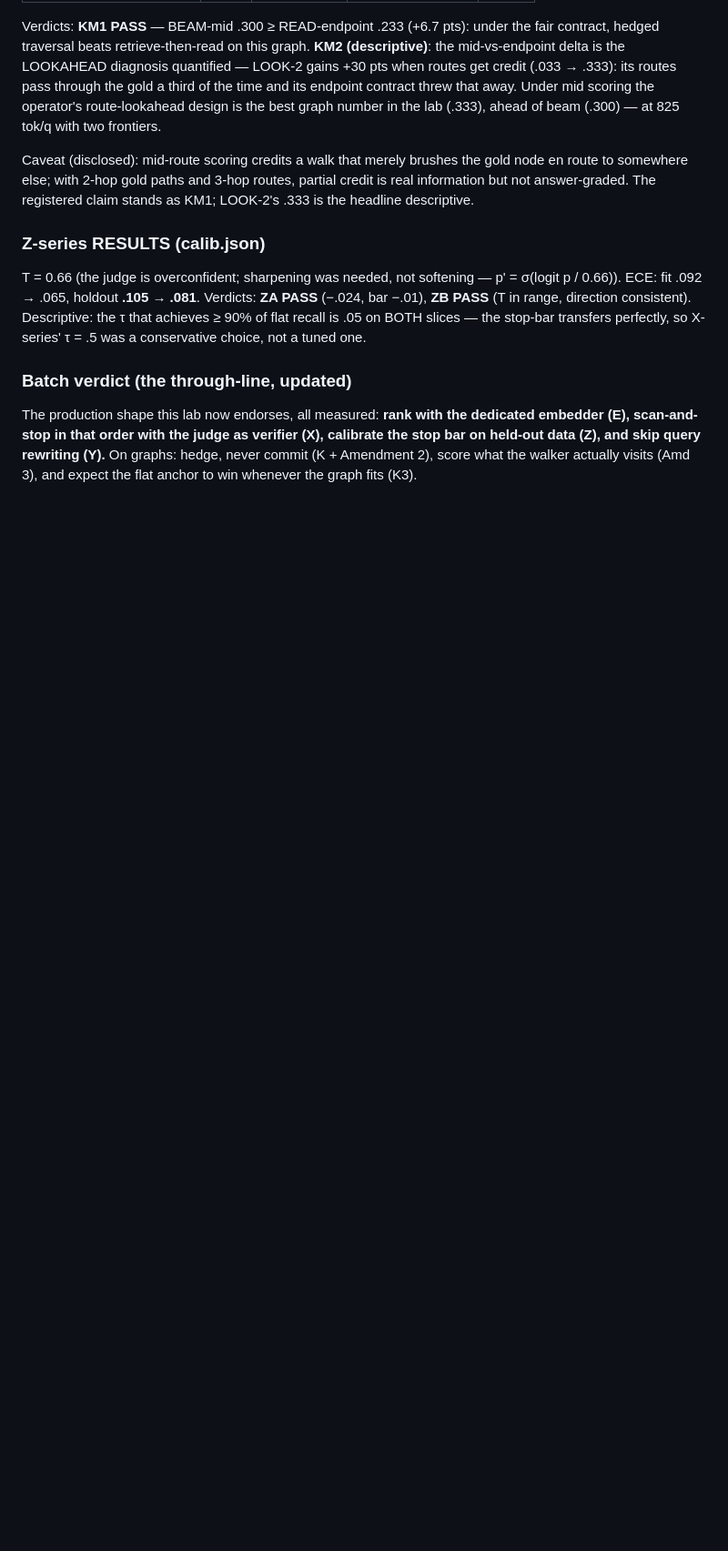
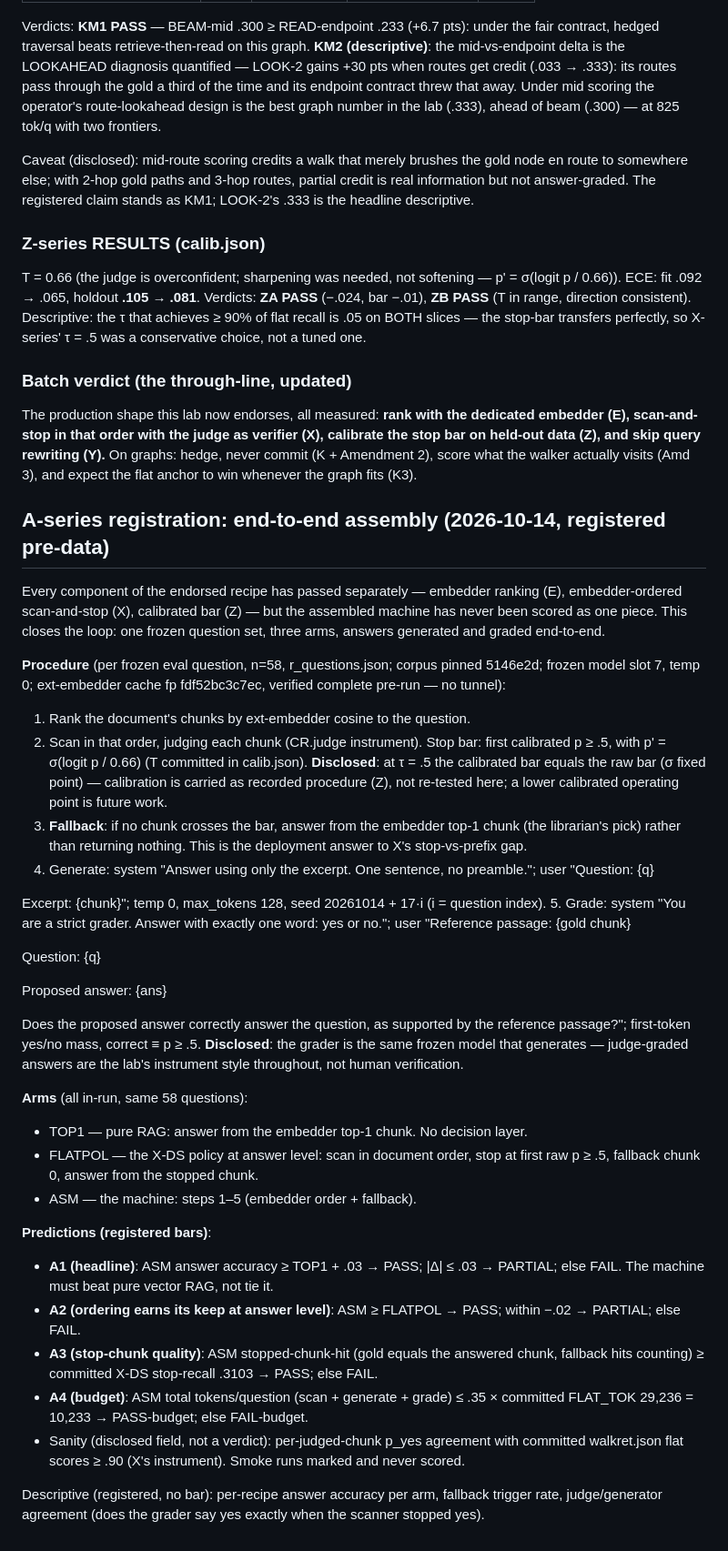
Before and after one commit to zean00/WireScale, a Markdown page: protocol.md, the part around the change. Shown at 91% size. GitHub-like rendering; blank space fills up the shorter version.

Commit message:
protocol: register A-series (end-to-end assembly: TOP1 vs FLATPOL vs ASM, fallback-to-top1 policy, registered bars A1-A4) — pre-data

```diff
--- a/protocol.md
+++ b/protocol.md
@@ -1411,3 +1411,74 @@ data (Z), and skip query rewriting (Y).** On graphs: hedge, never
 commit (K + Amendment 2), score what the walker actually visits
 (Amd 3), and expect the flat anchor to win whenever the graph
 fits (K3).
+
+## A-series registration: end-to-end assembly (2026-10-14, registered pre-data)
+
+Every component of the endorsed recipe has passed separately —
+embedder ranking (E), embedder-ordered scan-and-stop (X), calibrated
+bar (Z) — but the assembled machine has never been scored as one
+piece. This closes the loop: one frozen question set, three arms,
+answers generated and graded end-to-end.
+
+**Procedure** (per frozen eval question, n=58, r_questions.json;
+corpus pinned 5146e2d; frozen model slot 7, temp 0; ext-embedder
+cache fp fdf52bc3c7ec, verified complete pre-run — no tunnel):
+
+1. Rank the document's chunks by ext-embedder cosine to the question.
+2. Scan in that order, judging each chunk (CR.judge instrument).
+   Stop bar: first calibrated p ≥ .5, with p' = σ(logit p / 0.66)
+   (T committed in calib.json). **Disclosed**: at τ = .5 the
+   calibrated bar equals the raw bar (σ fixed point) — calibration
+   is carried as recorded procedure (Z), not re-tested here; a lower
+   calibrated operating point is future work.
+3. **Fallback**: if no chunk crosses the bar, answer from the
+   embedder top-1 chunk (the librarian's pick) rather than returning
+   nothing. This is the deployment answer to X's stop-vs-prefix gap.
+4. Generate: system "Answer using only the excerpt. One sentence,
+   no preamble."; user "Question: {q}
+
+Excerpt:
+{chunk}";
+   temp 0, max_tokens 128, seed 20261014 + 17·i (i = question index).
+5. Grade: system "You are a strict grader. Answer with exactly one
+   word: yes or no."; user "Reference passage:
+{gold chunk}
+
+   Question: {q}
+
+Proposed answer: {ans}
+
+Does the proposed
+   answer correctly answer the question, as supported by the
+   reference passage?"; first-token yes/no mass, correct ≡ p ≥ .5.
+   **Disclosed**: the grader is the same frozen model that generates —
+   judge-graded answers are the lab's instrument style throughout,
+   not human verification.
+
+**Arms** (all in-run, same 58 questions):
+- TOP1 — pure RAG: answer from the embedder top-1 chunk. No
+  decision layer.
+- FLATPOL — the X-DS policy at answer level: scan in document order,
+  stop at first raw p ≥ .5, fallback chunk 0, answer from the
+  stopped chunk.
+- ASM — the machine: steps 1–5 (embedder order + fallback).
+
+**Predictions (registered bars)**:
+- **A1 (headline)**: ASM answer accuracy ≥ TOP1 + .03 → PASS;
+  |Δ| ≤ .03 → PARTIAL; else FAIL. The machine must beat pure
+  vector RAG, not tie it.
+- **A2 (ordering earns its keep at answer level)**: ASM ≥ FLATPOL →
+  PASS; within −.02 → PARTIAL; else FAIL.
+- **A3 (stop-chunk quality)**: ASM stopped-chunk-hit (gold equals
+  the answered chunk, fallback hits counting) ≥ committed X-DS
+  stop-recall .3103 → PASS; else FAIL.
+- **A4 (budget)**: ASM total tokens/question (scan + generate +
+  grade) ≤ .35 × committed FLAT_TOK 29,236 = 10,233 → PASS-budget;
+  else FAIL-budget.
+- Sanity (disclosed field, not a verdict): per-judged-chunk p_yes
+  agreement with committed walkret.json flat scores ≥ .90 (X's
+  instrument). Smoke runs marked and never scored.
+
+Descriptive (registered, no bar): per-recipe answer accuracy per
+arm, fallback trigger rate, judge/generator agreement (does the
+grader say yes exactly when the scanner stopped yes).
```
